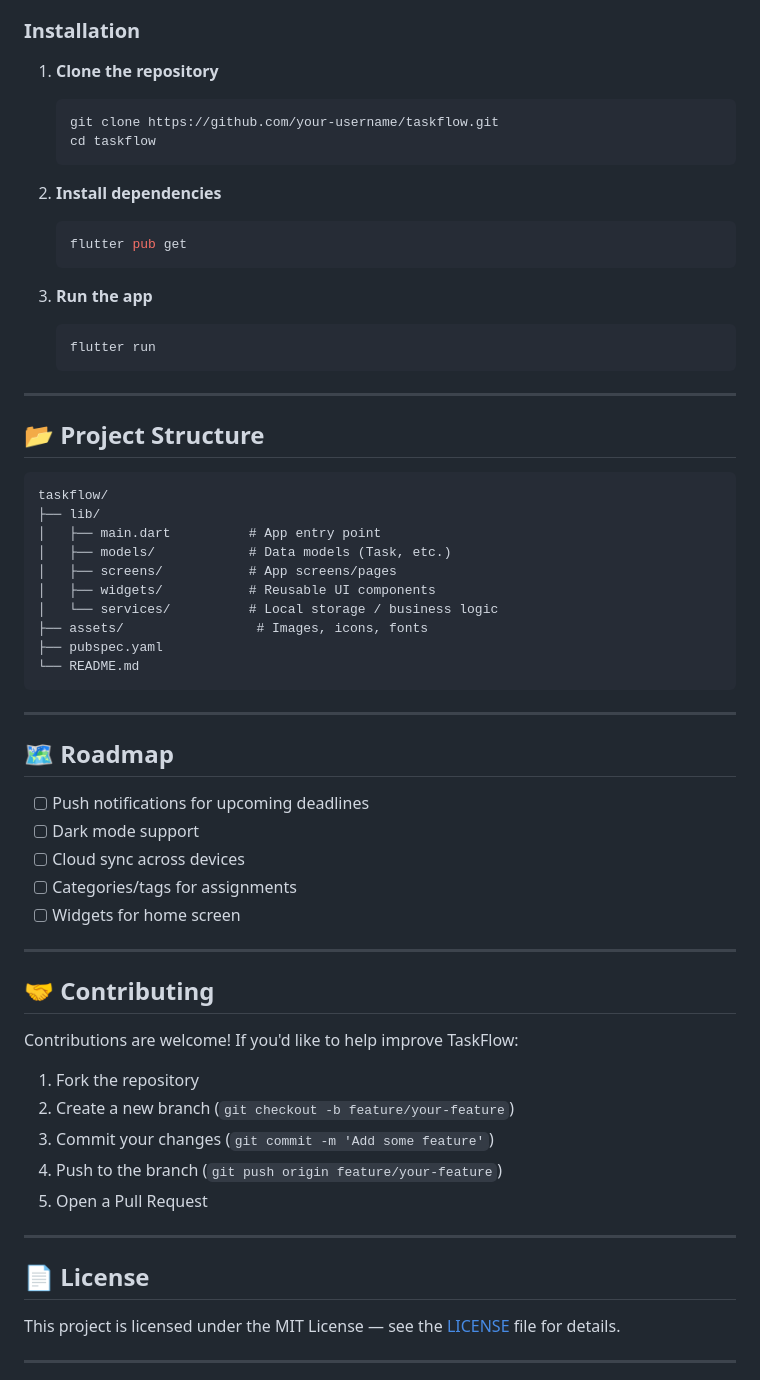
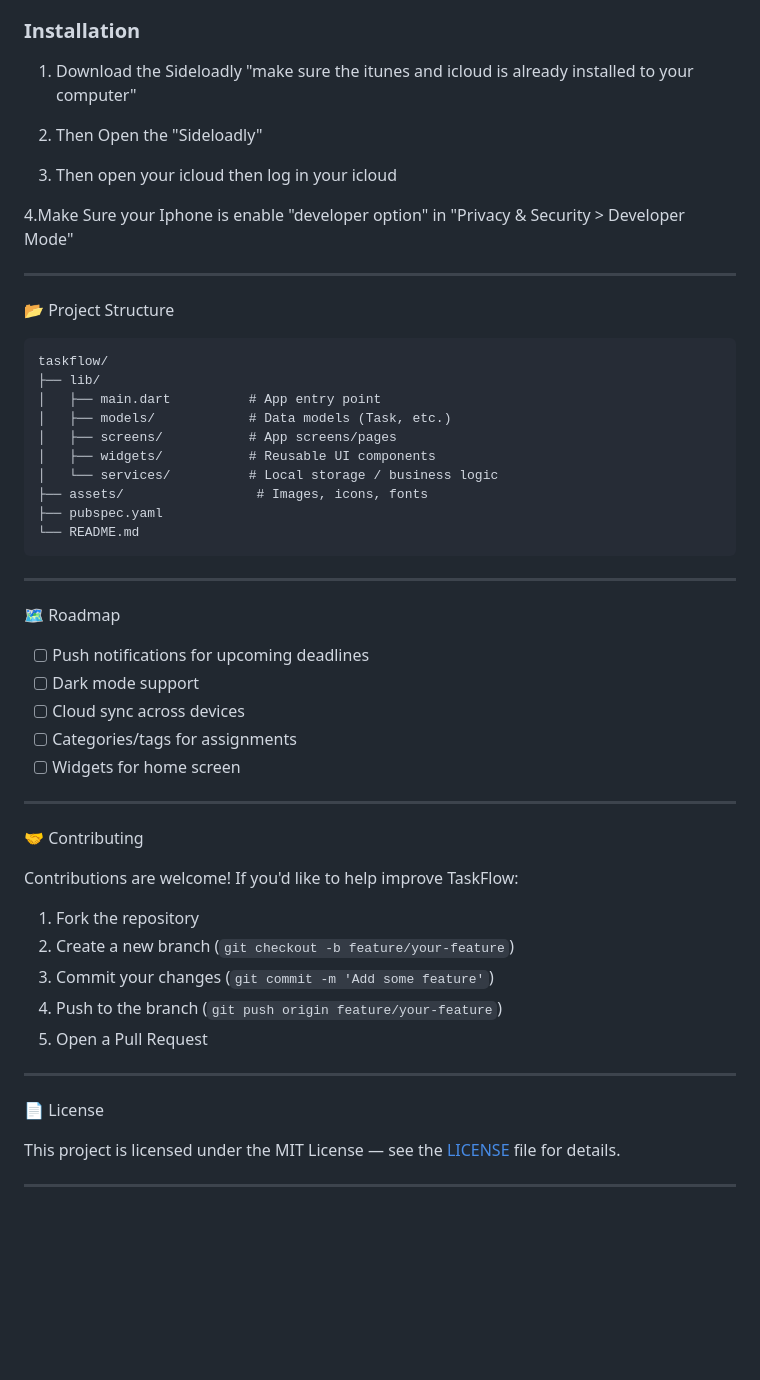
Before and after one commit to markjuliusgalvez-gif/Taskflow-Updated-V2, a Markdown page: README.md, the part around the change. Drawn GitHub-style; blank space fills up the shorter version.

Commit message:
Revise installation steps in README
Updated installation instructions and added details for using Sideloadly.

````diff
--- a/README.md
+++ b/README.md
@@ -52,25 +52,18 @@ Make sure you have the following installed:
 
 ### Installation
 
-1. **Clone the repository**
-   ```bash
-   git clone https://github.com/your-username/taskflow.git
-   cd taskflow
-   ```
+1. Download the Sideloadly
+  "make sure the itunes and icloud is already installed to your computer"
 
-2. **Install dependencies**
-   ```bash
-   flutter pub get
-   ```
+2. Then Open the "Sideloadly"
 
-3. **Run the app**
-   ```bash
-   flutter run
-   ```
+3. Then open your icloud then log in your icloud
+
+4.Make Sure your Iphone is enable "developer option" in "Privacy & Security > Developer Mode"
 
 ---
 
-## 📂 Project Structure
+📂 Project Structure
 
 ```
 taskflow/
@@ -87,7 +80,7 @@ taskflow/
 
 ---
 
-## 🗺️ Roadmap
+🗺️ Roadmap
 
 - [ ] Push notifications for upcoming deadlines
 - [ ] Dark mode support
@@ -97,7 +90,7 @@ taskflow/
 
 ---
 
-## 🤝 Contributing
+🤝 Contributing
 
 Contributions are welcome! If you'd like to help improve TaskFlow:
 
@@ -109,7 +102,7 @@ Contributions are welcome! If you'd like to help improve TaskFlow:
 
 ---
 
-## 📄 License
+📄 License
 
 This project is licensed under the MIT License — see the [LICENSE](LICENSE) file for details.
 
````
